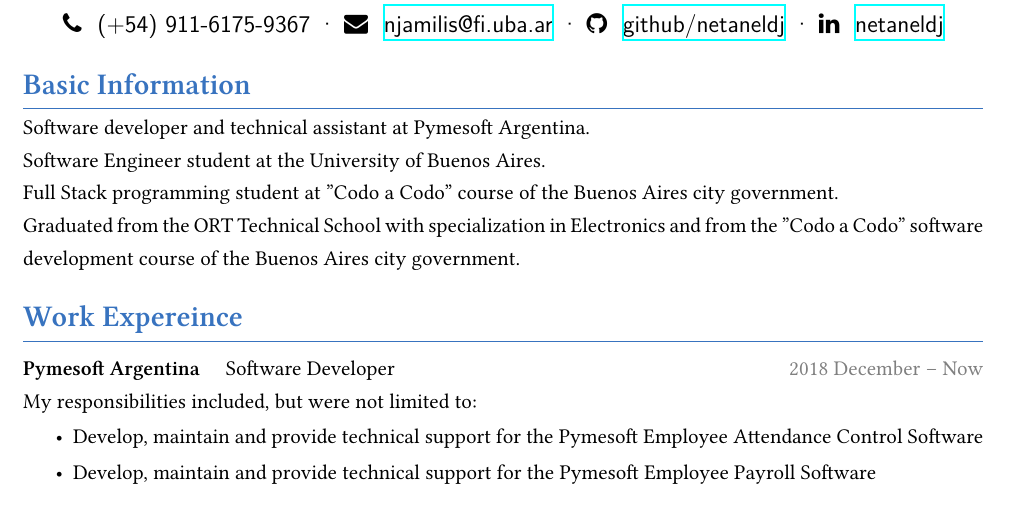
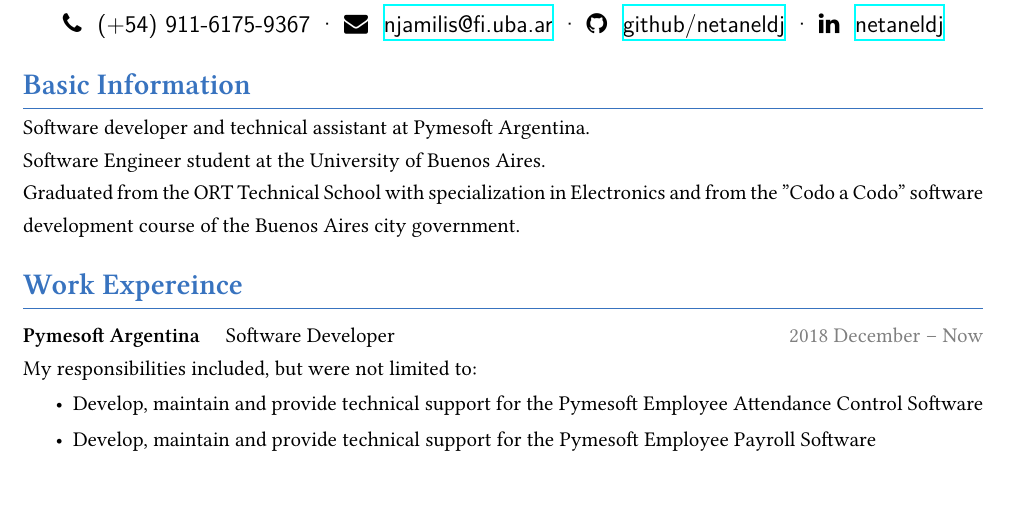
Before and after one commit to netaneldj/CV, a LaTeX CV (source/main.tex): part of the page, cut so that both start at the same text. Compiled offline with XeLaTeX; a missing font is replaced by an installed copy or a similar font.

Commit message:
Update CV

```diff
--- a/source/main.tex
+++ b/source/main.tex
@@ -36,7 +36,6 @@
 \section{Basic Information}
 Software developer and technical assistant at Pymesoft Argentina.\newline
 Software Engineer student at the University of Buenos Aires.\newline
-Full Stack programming student at "Codo a Codo" course of the Buenos Aires city government.\newline
 Graduated from the ORT Technical School with specialization in Electronics and from the "Codo a Codo" software development course of the Buenos Aires city government.
 
 % ----------------------------------------------------------------------------- %
```
Also changed, not shown: CV.pdf, images/CV.png, 1 other file.
